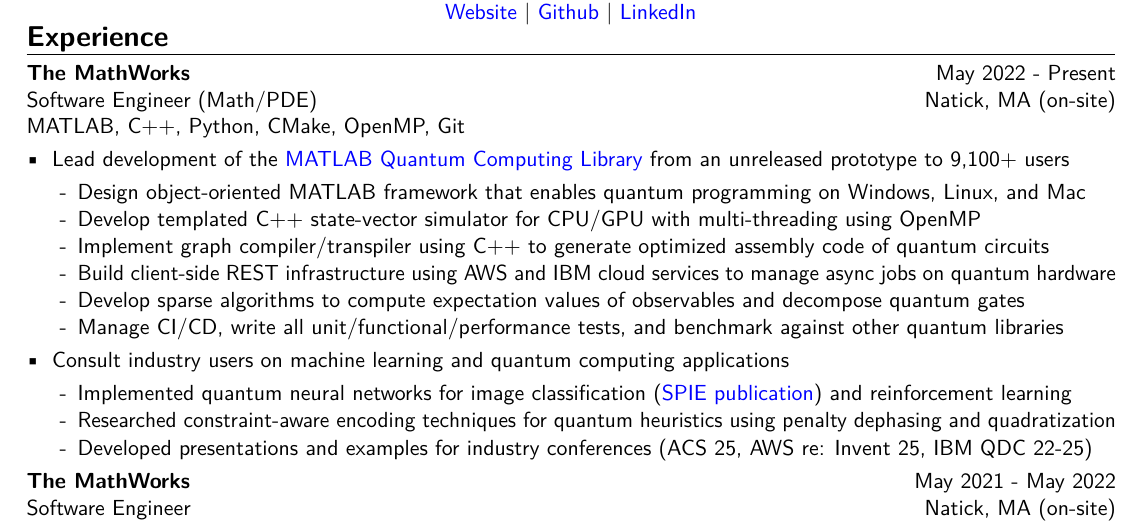
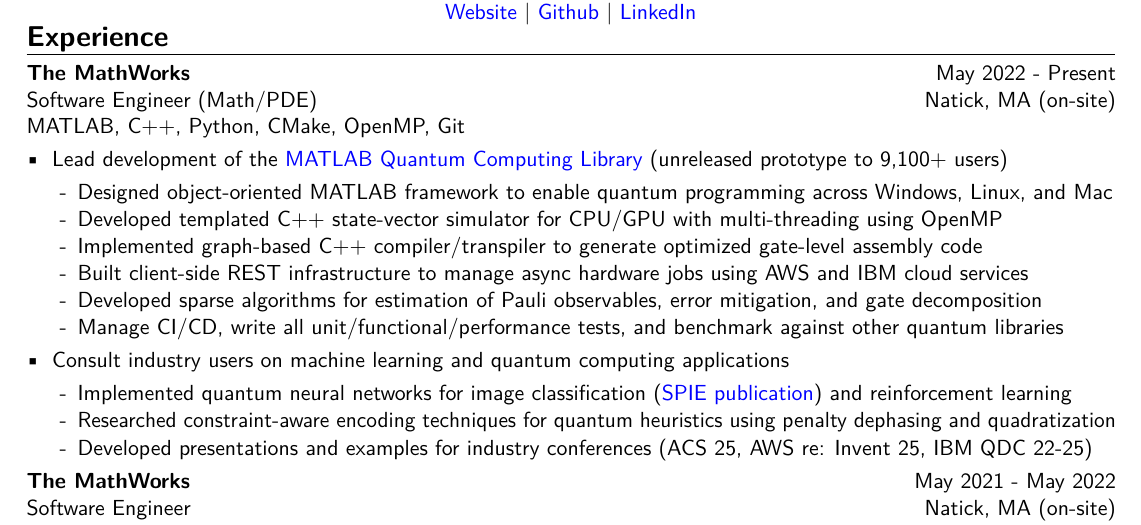
Before and after one commit to bowrango/resume, a LaTeX CV (matt-bowring-resume.tex): part of the page, cut so that both start at the same text. Compiled offline with pdfLaTeX.

Commit message:
fix tense

```diff
--- a/matt-bowring-resume.tex
+++ b/matt-bowring-resume.tex
@@ -56,14 +56,14 @@
 \tools{MATLAB, C++, Python, CMake, OpenMP, Git}
 
 {\begin{itemize}
-\item Lead development of the {{\color{blue}\href{https://www.mathworks.com/help/matlab/quantum-computing.html?s_tid=CRUX_lftnav}{MATLAB Quantum Computing Library}}} from an unreleased prototype to 9,100+ users
+\item Lead development of the {{\color{blue}\href{https://www.mathworks.com/help/matlab/quantum-computing.html?s_tid=CRUX_lftnav}{MATLAB Quantum Computing Library}}} (unreleased prototype to 9,100+ users)
 
 \begin{itemize}[label=-]
-\item Design object-oriented MATLAB framework that enables quantum programming on Windows, Linux, and Mac
-\item Develop templated C++ state-vector simulator for CPU/GPU with multi-threading using OpenMP
-\item Implement graph compiler/transpiler using C++ to generate optimized assembly code of quantum circuits
-\item Build client-side REST infrastructure using AWS and IBM cloud services to manage async jobs on quantum hardware
-\item Develop sparse algorithms to compute expectation values of observables and decompose quantum gates
+\item Designed object-oriented MATLAB framework to enable quantum programming across Windows, Linux, and Mac
+\item Developed templated C++ state-vector simulator for CPU/GPU with multi-threading using OpenMP
+\item Implemented graph-based C++ compiler/transpiler to generate optimized gate-level assembly code
+\item Built client-side REST infrastructure to manage async hardware jobs using AWS and IBM cloud services
+\item Developed sparse algorithms for estimation of Pauli observables, error mitigation, and gate decomposition
 \item Manage CI/CD, write all unit/functional/performance tests, and benchmark against other quantum libraries
 \end{itemize}
 
```
Also changed, not shown: matt-bowring-resume.pdf.
